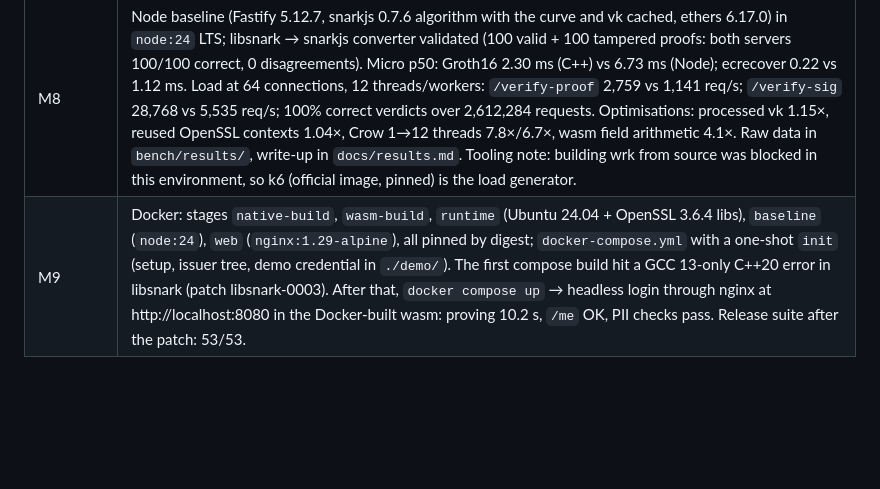
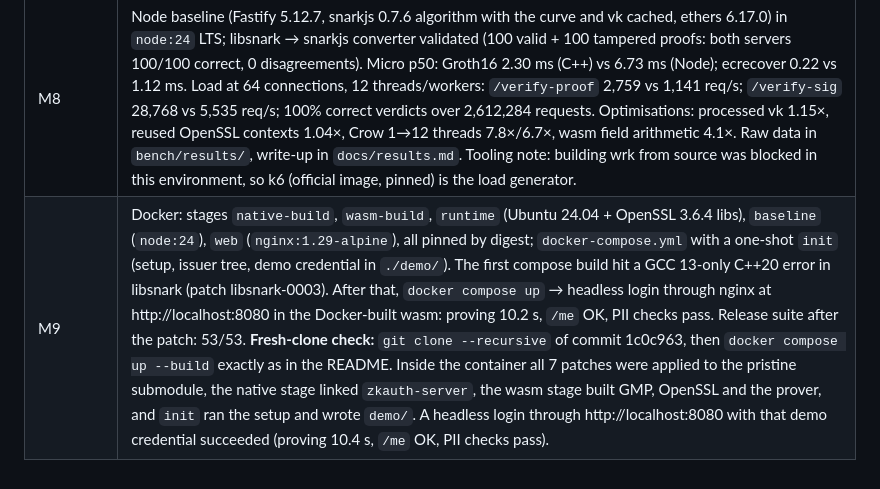
Before and after one commit to d3ny-git/zk-auth, a Markdown page: docs/build-notes.md, the part around the change. GitHub-like rendering; blank space fills up the shorter version.

Commit message:
M9: record the fresh-clone docker compose check
git clone --recursive + docker compose up --build (README only): all 7
patches applied to the pristine submodule in-container, images built,
init ran the setup, headless login via http://localhost:8080 with the
generated demo credential succeeded (prove 10.4 s, /me OK, PII checks
pass).

Co-Authored-By: Claude Opus 5.5 <noreply@anthropic.com>

```diff
--- a/docs/build-notes.md
+++ b/docs/build-notes.md
@@ -135,4 +135,4 @@ derives a `CROSS_COMPILE` prefix from it, so the generated Makefile's
 | M6 | `zkauth-server` (Crow 1.3.3, standalone Asio 1.36.0, `.multithreaded()`): `/nonce`, `/login` (9-step check chain), `/verify-proof`, `/verify-sig`, `/me`, `/health`; sharded nonce/nullifier stores, atomically reloaded roots, Ed25519 JWT sessions (15 min). Client steps 5–7: SIWE with the EIP-55 address computed by OpenSSL Keccak in wasm, `personal_sign`, login, `/me`, "what the server saw". `tests/e2e/m6-login.mjs` (headless Chrome 156, real server, mock EIP-1193 wallet): full login in 13.1 s (proving 10.6 s); token `sub` = wallet; PII-absence checks pass on every captured request; replay rejected by `nonce`. |
 | M7 | Attack lab (5 attacks) caught by the expected checks in headless Chrome (`m7-attack-lab.mjs`: nonce, groth16, site-id, body, signature). `test_login.cpp`: 26 failure-path sections, each asserting its check and the generic 401; sessions, nullifier conflict, re-randomised proof, production mode, 8-thread Groth16. `test_stores.cpp`: TTL, single use (16 threads × 50 rounds), nullifier races, atomic root reload, base64url, key persistence. **libFuzzer** (clang 22, ASan + UBSan, `tests/fuzz/run.sh`): `fuzz_proof_json` 600 s, 12.6 M execs, corpus 1,765, no crashes; `fuzz_signature` 600 s, 43.3 M execs, corpus 74, no crashes; `fuzz_siwe` **found a bug** after 3.4 M execs (`Chain ID: 06` parsed as 6, so two signed texts meant one chain; fixed by rejecting leading zeros, regression in `tests/fuzz/regressions/` and `test_siwe.cpp`), then 600 s, 21.3 M execs, corpus 2,986, no crashes. Full suite under ASan + UBSan: **53/53** in 9 min 48 s. |
 | M8 | Node baseline (Fastify 5.12.7, snarkjs 0.7.6 algorithm with the curve and vk cached, ethers 6.17.0) in `node:24` LTS; libsnark → snarkjs converter validated (100 valid + 100 tampered proofs: both servers 100/100 correct, 0 disagreements). Micro p50: Groth16 2.30 ms (C++) vs 6.73 ms (Node); ecrecover 0.22 vs 1.12 ms. Load at 64 connections, 12 threads/workers: `/verify-proof` 2,759 vs 1,141 req/s; `/verify-sig` 28,768 vs 5,535 req/s; 100% correct verdicts over 2,612,284 requests. Optimisations: processed vk 1.15×, reused OpenSSL contexts 1.04×, Crow 1→12 threads 7.8×/6.7×, wasm field arithmetic 4.1×. Raw data in `bench/results/`, write-up in `docs/results.md`. Tooling note: building wrk from source was blocked in this environment, so k6 (official image, pinned) is the load generator. |
-| M9 | Docker: stages `native-build`, `wasm-build`, `runtime` (Ubuntu 24.04 + OpenSSL 3.6.4 libs), `baseline` (`node:24`), `web` (`nginx:1.29-alpine`), all pinned by digest; `docker-compose.yml` with a one-shot `init` (setup, issuer tree, demo credential in `./demo/`). The first compose build hit a GCC 13-only C++20 error in libsnark (patch libsnark-0003). After that, `docker compose up` → headless login through nginx at http://localhost:8080 in the Docker-built wasm: proving 10.2 s, `/me` OK, PII checks pass. Release suite after the patch: 53/53. |
+| M9 | Docker: stages `native-build`, `wasm-build`, `runtime` (Ubuntu 24.04 + OpenSSL 3.6.4 libs), `baseline` (`node:24`), `web` (`nginx:1.29-alpine`), all pinned by digest; `docker-compose.yml` with a one-shot `init` (setup, issuer tree, demo credential in `./demo/`). The first compose build hit a GCC 13-only C++20 error in libsnark (patch libsnark-0003). After that, `docker compose up` → headless login through nginx at http://localhost:8080 in the Docker-built wasm: proving 10.2 s, `/me` OK, PII checks pass. Release suite after the patch: 53/53. **Fresh-clone check:** `git clone --recursive` of commit 1c0c963, then `docker compose up --build` exactly as in the README. Inside the container all 7 patches were applied to the pristine submodule, the native stage linked `zkauth-server`, the wasm stage built GMP, OpenSSL and the prover, and `init` ran the setup and wrote `demo/`. A headless login through http://localhost:8080 with that demo credential succeeded (proving 10.4 s, `/me` OK, PII checks pass). |
```
